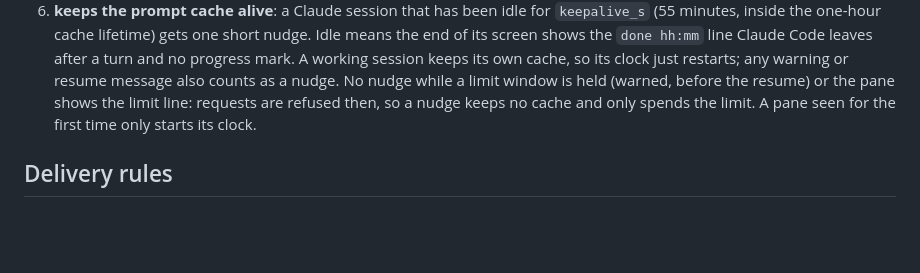
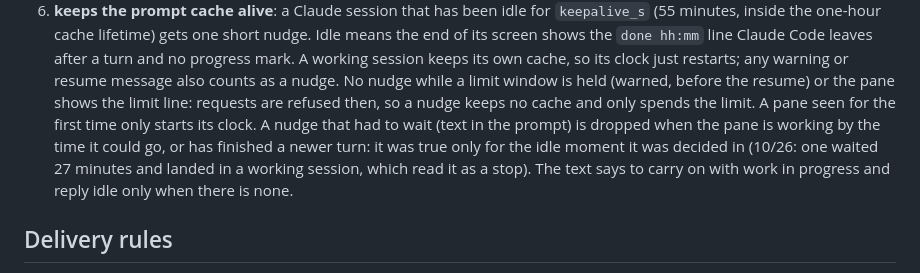
Before and after one commit to vfxpedia/mai-tools, a Markdown page: tools/mai-resume/README.md, the part around the change. Rendered like a GitHub page; blank space fills up the shorter version.

```diff
--- a/tools/mai-resume/README.md
+++ b/tools/mai-resume/README.md
@@ -30,7 +30,10 @@ Every minute (`poll_s`) it:
    leaves after a turn and no progress mark. A working session keeps its own cache, so its clock just restarts; any
    warning or resume message also counts as a nudge. No nudge while a limit window is held (warned, before the resume)
    or the pane shows the limit line: requests are refused then, so a nudge keeps no cache and only spends the limit.
-   A pane seen for the first time only starts its clock.
+   A pane seen for the first time only starts its clock. A nudge that had to wait (text in the prompt) is dropped when
+   the pane is working by the time it could go, or has finished a newer turn: it was true only for the idle moment it
+   was decided in (10/26: one waited 27 minutes and landed in a working session, which read it as a stop). The text
+   says to carry on with work in progress and reply idle only when there is none.
 
 ## Delivery rules
 
```
Also changed, not shown: CHANGELOG.md (+2 -0 lines), tools/mai-resume/README.ko.md (+1 -1 lines).
